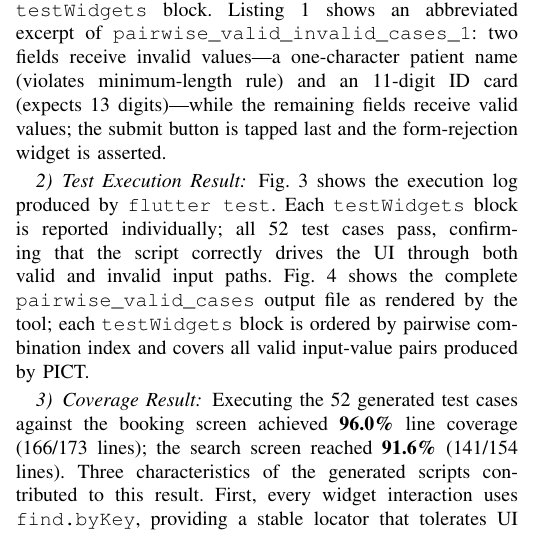
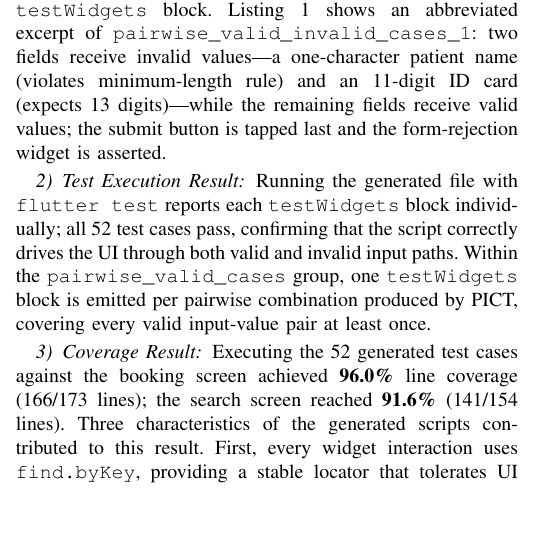
Before and after one commit to titic443/master_project_v2, a LaTeX paper (ieee_paper.tex): part of one column of page 5 of 7 before the commit and part of one column of page 5 of 6 after it, cut so that both start at the same text, the shorter picture padded with empty space. Compiled offline with pdfLaTeX.

Commit message:
feat : remove unused figure

```diff
--- a/ieee_paper.tex
+++ b/ieee_paper.tex
@@ -609,11 +609,3 @@ testWidgets('pairwise_valid_invalid_cases_1',
 \end{lstlisting}
 
 \subsubsection{Test Execution Result}
-Fig.~\ref{fig:result_medical} shows the execution log produced by
-\texttt{flutter test}. Each \texttt{testWidgets} block is reported
-individually; all 52 test cases pass, confirming that the script
-correctly drives the UI through both valid and invalid input paths.
-Fig.~\ref{fig:script_output} shows the complete
-\texttt{pairwise\_valid\_cases} output file as rendered by the tool;
-each \texttt{testWidgets} block is ordered by pairwise combination
-index and covers all valid input-value pairs produced by PICT.
@@ -636,5 +612,10 @@ index and covers all valid input-value pairs produced by PICT.
-  \label{fig:script_output}
-\end{figure}
+Running the generated file with \texttt{flutter test} reports each
+\texttt{testWidgets} block individually; all 52 test cases pass,
+confirming that the script correctly drives the UI through both valid
+and invalid input paths. Within the
+\texttt{pairwise\_valid\_cases} group, one \texttt{testWidgets} block
+is emitted per pairwise combination produced by PICT, covering every
+valid input-value pair at least once.
 
 \subsubsection{Coverage Result}
 Executing the 52 generated test cases against the booking screen
```
Also changed, not shown: ieee_paper.tex (29 more changed lines).
